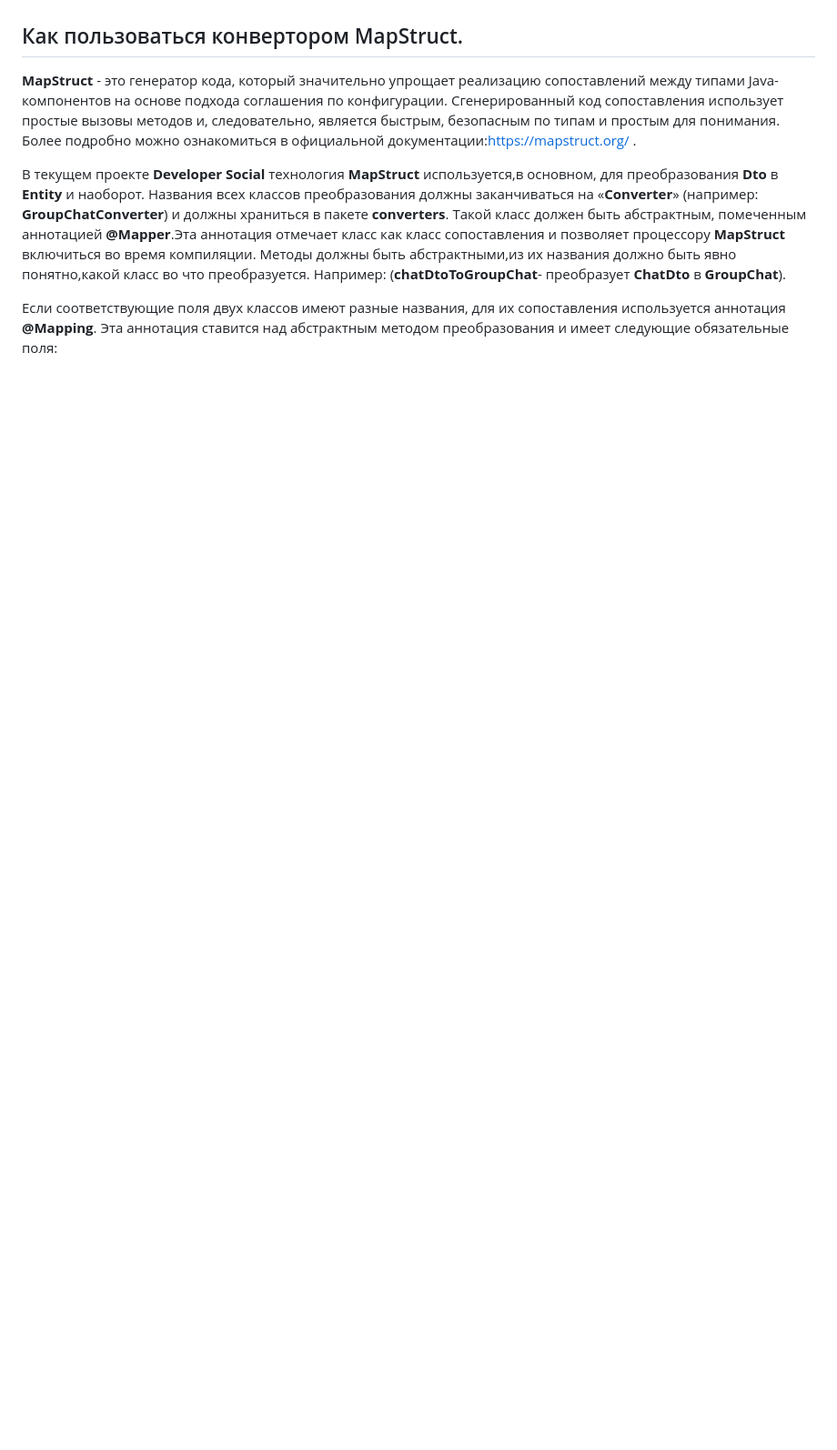
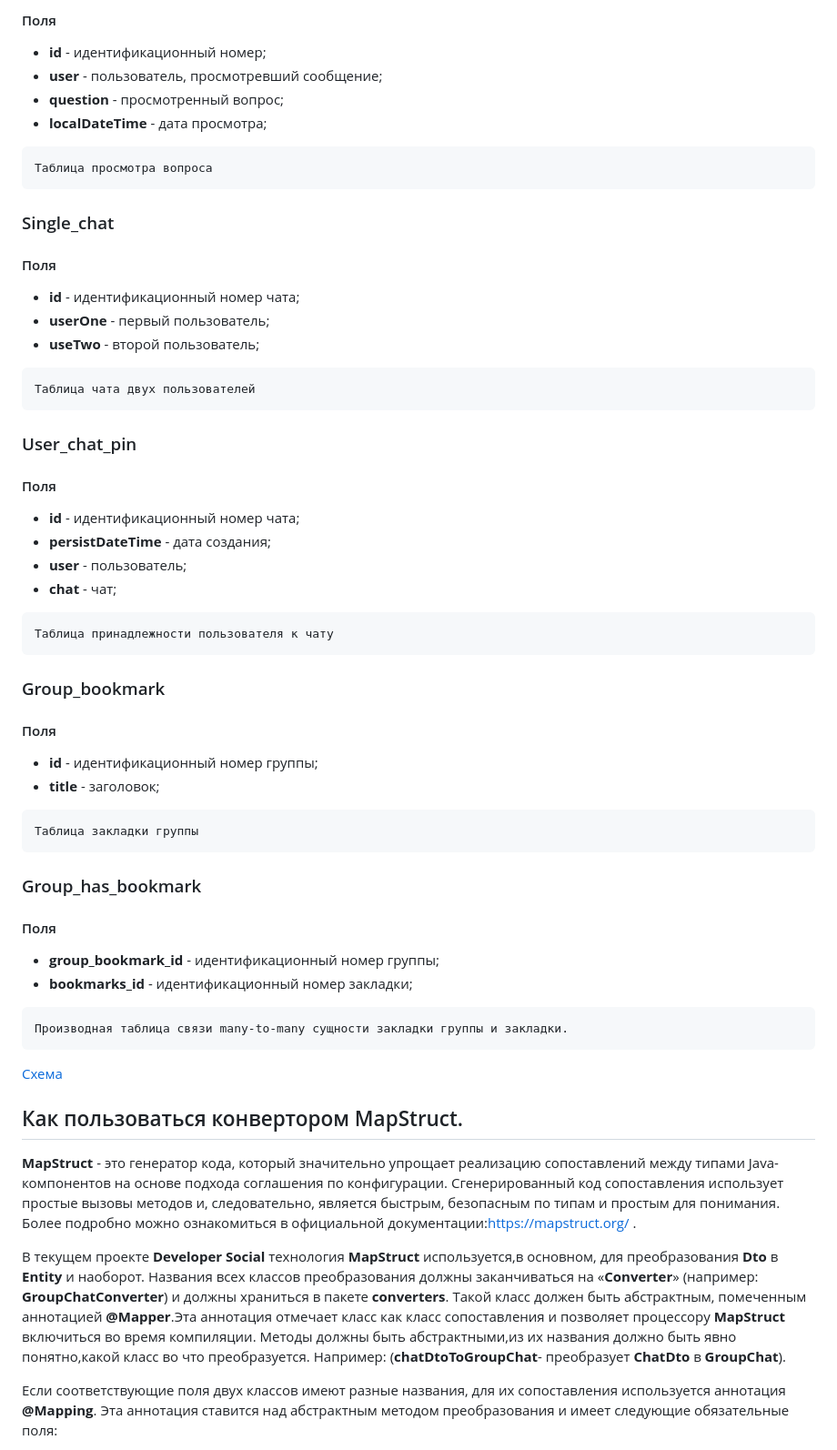
Before and after one commit to EvgeniyaBaklakova/Project, a Markdown page: readme.md, the part around one of its changes. Shown at 91% size. Rendered like a GitHub page; blank space fills up the shorter version.

````diff
--- a/readme.md
+++ b/readme.md
@@ -351,3 +416,60 @@ User при регистрации получает все знаки лишь
+#### Поля
+
+- **id** - идентификационный номер;
+- **user** - пользователь, просмотревший сообщение;
+- **question** - просмотренный вопрос;
+- **localDateTime** - дата просмотра;
+```
+Таблица просмотра вопроса
+```
+
+### Single_chat
+
+#### Поля
+
+- **id** - идентификационный номер чата;
+- **userOne** - первый пользователь;
+- **useTwo** - второй пользователь;
+```
+Таблица чата двух пользователей
+```
+### User_chat_pin
+
+#### Поля
+
+- **id** - идентификационный номер чата;
+- **persistDateTime** - дата создания;
+- **user** - пользователь;
+- **chat** - чат;
+```
+Таблица принадлежности пользователя к чату
+```
+
+### Group_bookmark
+
+#### Поля
+
+- **id** - идентификационный номер группы;
+- **title** - заголовок;
+
+```
+Таблица закладки группы
+```
+
+### Group_has_bookmark
+
+#### Поля
+
+- **group_bookmark_id** - идентификационный номер группы;
+- **bookmarks_id** - идентификационный номер закладки;
+```
+Производная таблица связи many-to-many сущности закладки группы и закладки.
+```
+
+
+
+
+[Схема](https://dbdiagram.io/d/649c03da02bd1c4a5e304fca)
 
 
 ## Как пользоваться конвертором MapStruct.
````
Also changed, not shown: other parts of readme.md (+69 -4 lines).
